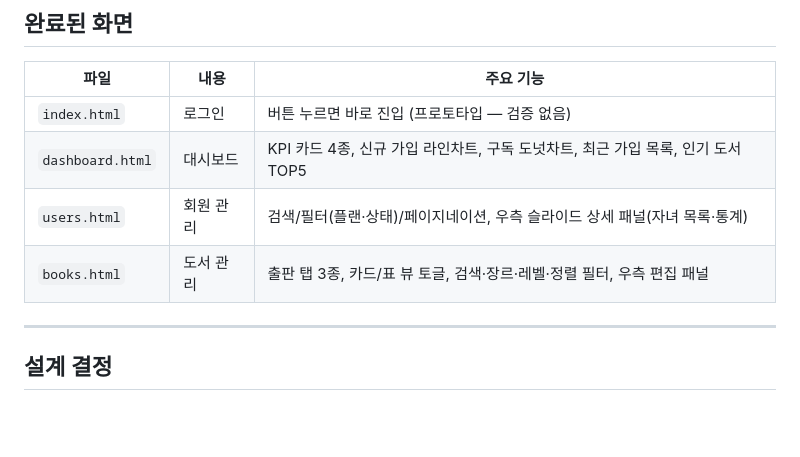
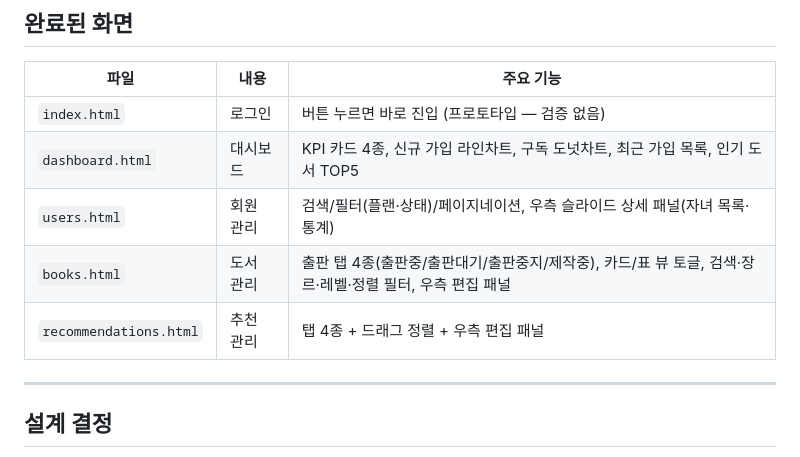
Before and after one commit to robotkiwi2/CheckReading-manual, a Markdown page: admin/CLAUDE.md, the part around one of its changes. GitHub-like rendering; blank space fills up the shorter version.

```diff
--- a/admin/CLAUDE.md
+++ b/admin/CLAUDE.md
@@ -26,7 +26,8 @@ GitHub repo: `robotkiwi2/CheckReading-manual`, branch `main`, path `/admin/`
 | `index.html` | 로그인 | 버튼 누르면 바로 진입 (프로토타입 — 검증 없음) |
 | `dashboard.html` | 대시보드 | KPI 카드 4종, 신규 가입 라인차트, 구독 도넛차트, 최근 가입 목록, 인기 도서 TOP5 |
 | `users.html` | 회원 관리 | 검색/필터(플랜·상태)/페이지네이션, 우측 슬라이드 상세 패널(자녀 목록·통계) |
-| `books.html` | 도서 관리 | 출판 탭 3종, 카드/표 뷰 토글, 검색·장르·레벨·정렬 필터, 우측 편집 패널 |
+| `books.html` | 도서 관리 | 출판 탭 4종(출판중/출판대기/출판중지/제작중), 카드/표 뷰 토글, 검색·장르·레벨·정렬 필터, 우측 편집 패널 |
+| `recommendations.html` | 추천 관리 | 탭 4종 + 드래그 정렬 + 우측 편집 패널 |
 
 ---
 
```
Also changed, not shown: other parts of admin/CLAUDE.md (+60 -1 lines).
